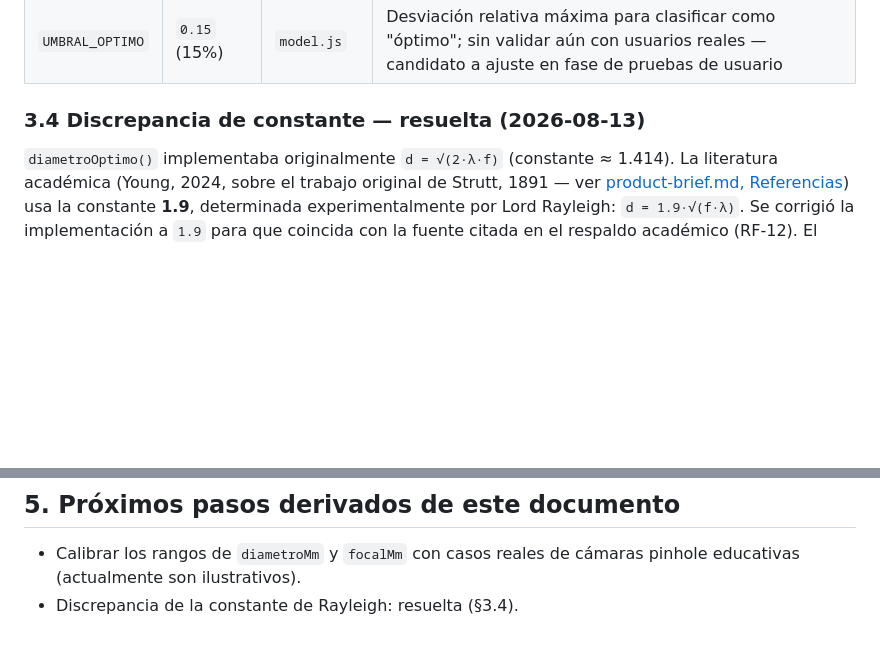
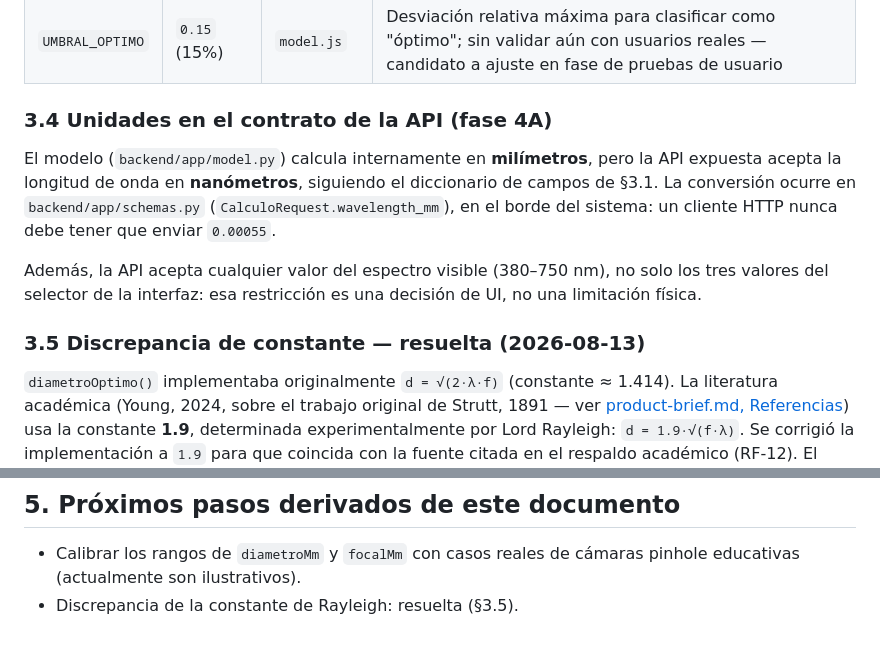
Before and after one commit to Robariza/optical-pinhole-calculator, a Markdown page: docs/requirements.md, 2 parts joined by grey strips. GitHub-like rendering; blank space fills up the shorter version.

Commit message:
docs(requirements): document API unit contract
Adds 3.4 on the nm/mm boundary conversion, renumbers the Rayleigh
constant section to 3.5 and fixes the internal links that pointed to
the old anchor.

```diff
--- a/docs/requirements.md
+++ b/docs/requirements.md
@@ -74,7 +74,19 @@ puntuales.
 | `SIGMA_MAX`     | `8.0`        | `model.js`  | Límite superior para que el efecto degrade sin destruir la imagen                                                                                |
 | `UMBRAL_OPTIMO` | `0.15` (15%) | `model.js`  | Desviación relativa máxima para clasificar como "óptimo"; sin validar aún con usuarios reales — candidato a ajuste en fase de pruebas de usuario |
 
-### 3.4 Discrepancia de constante — resuelta (2026-08-13)
+### 3.4 Unidades en el contrato de la API (fase 4A)
+
+El modelo (`backend/app/model.py`) calcula internamente en **milímetros**,
+pero la API expuesta acepta la longitud de onda en **nanómetros**, siguiendo
+el diccionario de campos de §3.1. La conversión ocurre en
+`backend/app/schemas.py` (`CalculoRequest.wavelength_mm`), en el borde del
+sistema: un cliente HTTP nunca debe tener que enviar `0.00055`.
+
+Además, la API acepta cualquier valor del espectro visible (380–750 nm),
+no solo los tres valores del selector de la interfaz: esa restricción es
+una decisión de UI, no una limitación física.
+
+### 3.5 Discrepancia de constante — resuelta (2026-08-13)
 
 `diametroOptimo()` implementaba originalmente `d = √(2·λ·f)` (constante
 ≈ 1.414). La literatura académica (Young, 2024, sobre el trabajo original
@@ -105,4 +117,4 @@ Campo/control (diccionario)   Componente del prototipo (model/view/controller.js
 
 - Calibrar los rangos de `diametroMm` y `focalMm` con casos reales de cámaras
   pinhole educativas (actualmente son ilustrativos).
-- Discrepancia de la constante de Rayleigh: resuelta (§3.4).
+- Discrepancia de la constante de Rayleigh: resuelta (§3.5).
```
Also changed, not shown: docs/wireframes.md (+1 -1 lines).
